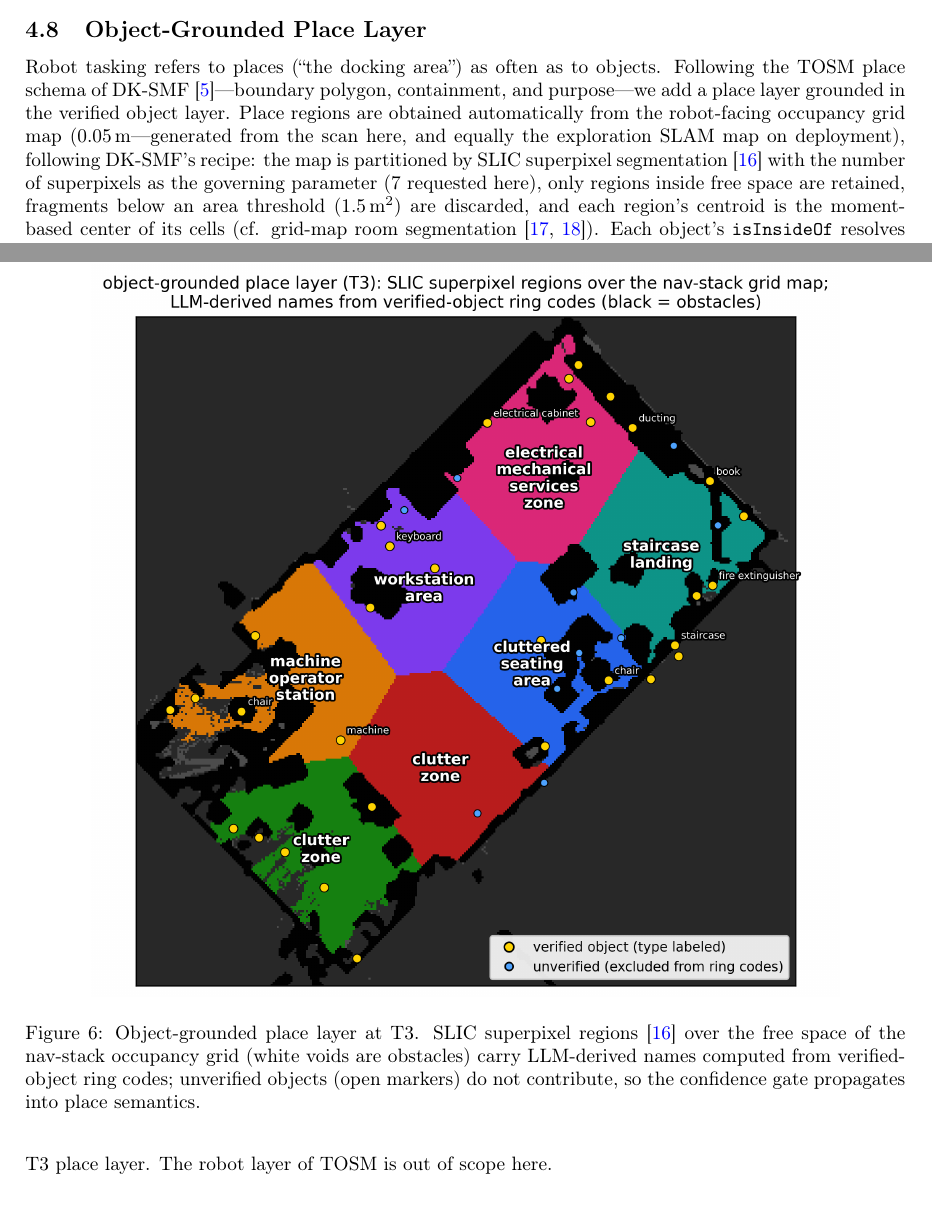
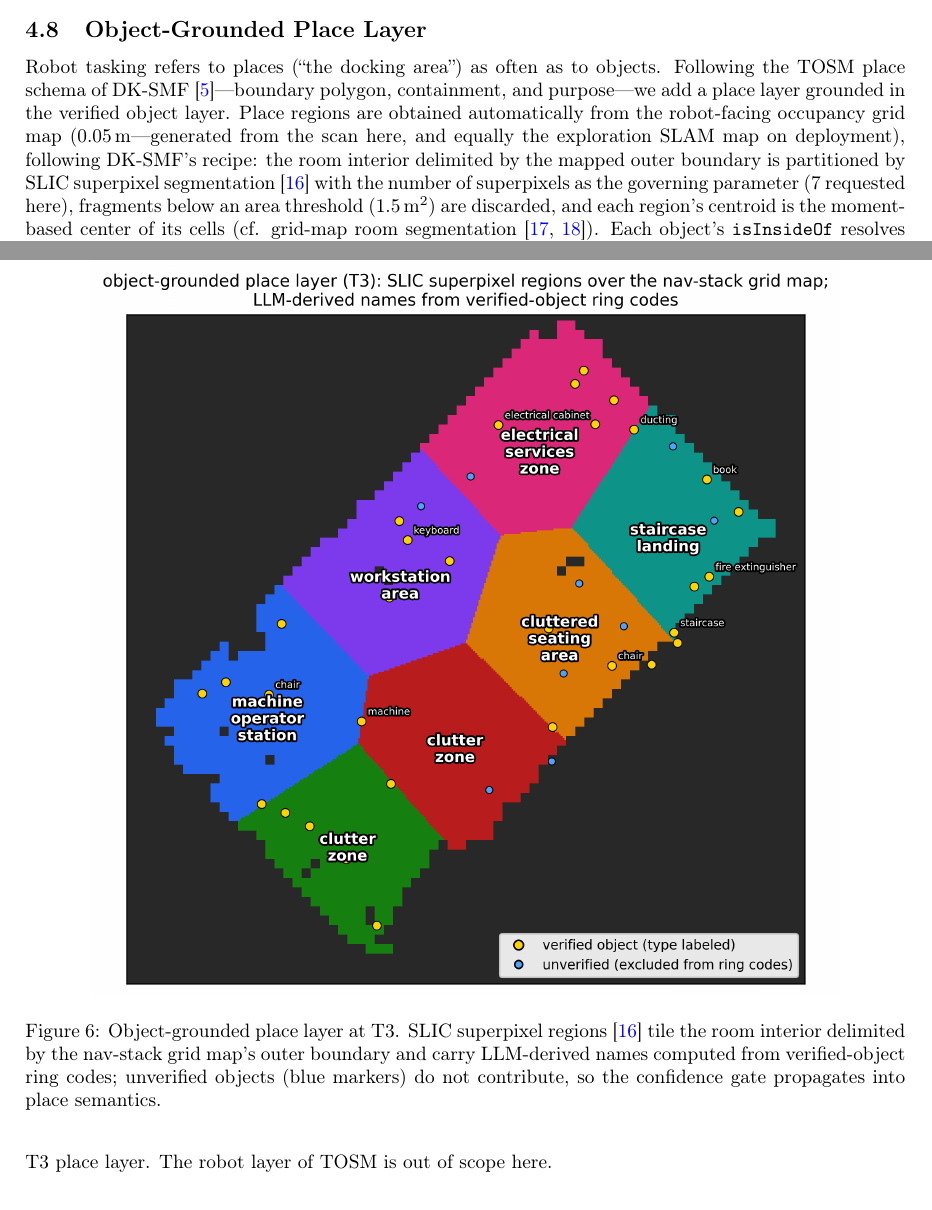
Before and after one commit to kkk3449/blk360_scanner_ros2, a LaTeX paper (docs/electronics2026/manuscript/main.tex, which reads docs/electronics2026/manuscript/sec4_methodology.tex): two parts of pages 8 and 9 of 18, joined at a grey line, cut so that both start at the same text. Compiled offline with pdfLaTeX.

Commit message:
SLIC domain = LiDAR-drawn boundary interior (no obstacle carving); fig11 solid-region DK-SMF style; names re-derived

```diff
--- a/docs/electronics2026/manuscript/sec4_methodology.tex
+++ b/docs/electronics2026/manuscript/sec4_methodology.tex
@@ -237,12 +237,12 @@ polygon, containment, and purpose---we add a place layer grounded in the
 verified object layer. Place regions are obtained automatically from the
 robot-facing occupancy grid map (0.05\,m---generated from the scan here,
 and equally the exploration SLAM map on deployment), following DK-SMF's
-recipe: the map is partitioned by SLIC superpixel
-segmentation~\cite{achanta2012slic} with the number of superpixels as the
-governing parameter (7 requested here), only regions inside free space are
-retained, fragments below an area threshold (1.5\,m$^2$) are discarded,
-and each region's centroid is the moment-based center of its cells (cf.
-grid-map room segmentation~\cite{bormann2016room,luperto2022robust}). Each
+recipe: the room interior delimited by the mapped outer boundary is
+partitioned by SLIC superpixel segmentation~\cite{achanta2012slic} with the
+number of superpixels as the governing parameter (7 requested here),
+fragments below an area threshold (1.5\,m$^2$) are discarded, and each
+region's centroid is the moment-based center of its cells (cf. grid-map
+room segmentation~\cite{bormann2016room,luperto2022robust}). Each
 object's \texttt{isInsideOf} resolves to the region containing its anchor
 cell. Each place is then summarized by its
 \emph{ring code}: the sequence of member objects sorted by bearing around the
@@ -262,9 +262,9 @@ layer of TOSM is out of scope here.
 \centering
 \includegraphics[width=0.85\linewidth]{fig11_place_map.png}
 \caption{Object-grounded place layer at T3. SLIC superpixel
-regions~\cite{achanta2012slic} over the free space of the nav-stack
-occupancy grid (white voids are obstacles) carry LLM-derived names computed
-from verified-object ring codes; unverified objects (open markers) do not
+regions~\cite{achanta2012slic} tile the room interior delimited by the
+nav-stack grid map's outer boundary and carry LLM-derived names computed
+from verified-object ring codes; unverified objects (blue markers) do not
 contribute, so the confidence gate propagates into place semantics.}
 \label{fig:placemap}
 \end{figure}
```
Also changed, not shown: docs/electronics2026/manuscript/sec5_experiments.tex (+1 -2 lines), docs/electronics2026/figs/fig11_place_map.png, 8 other files.
